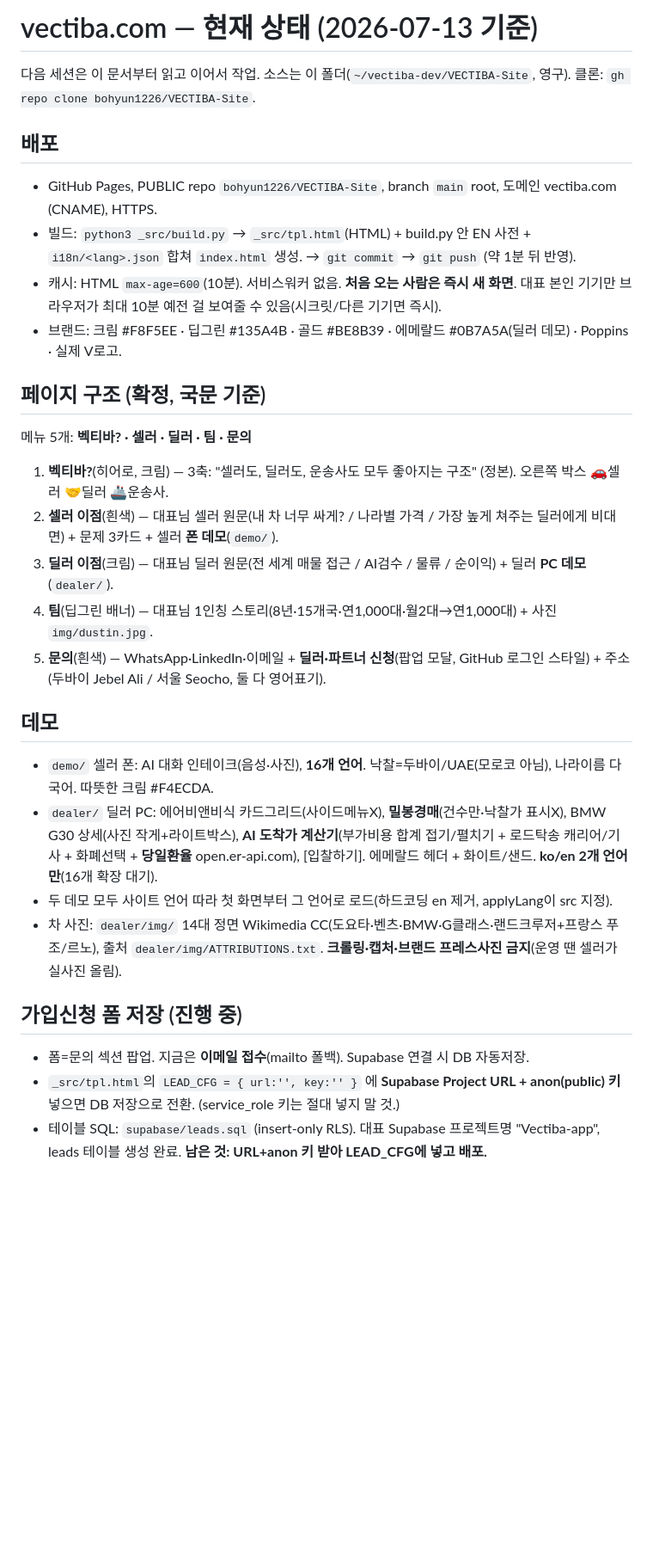
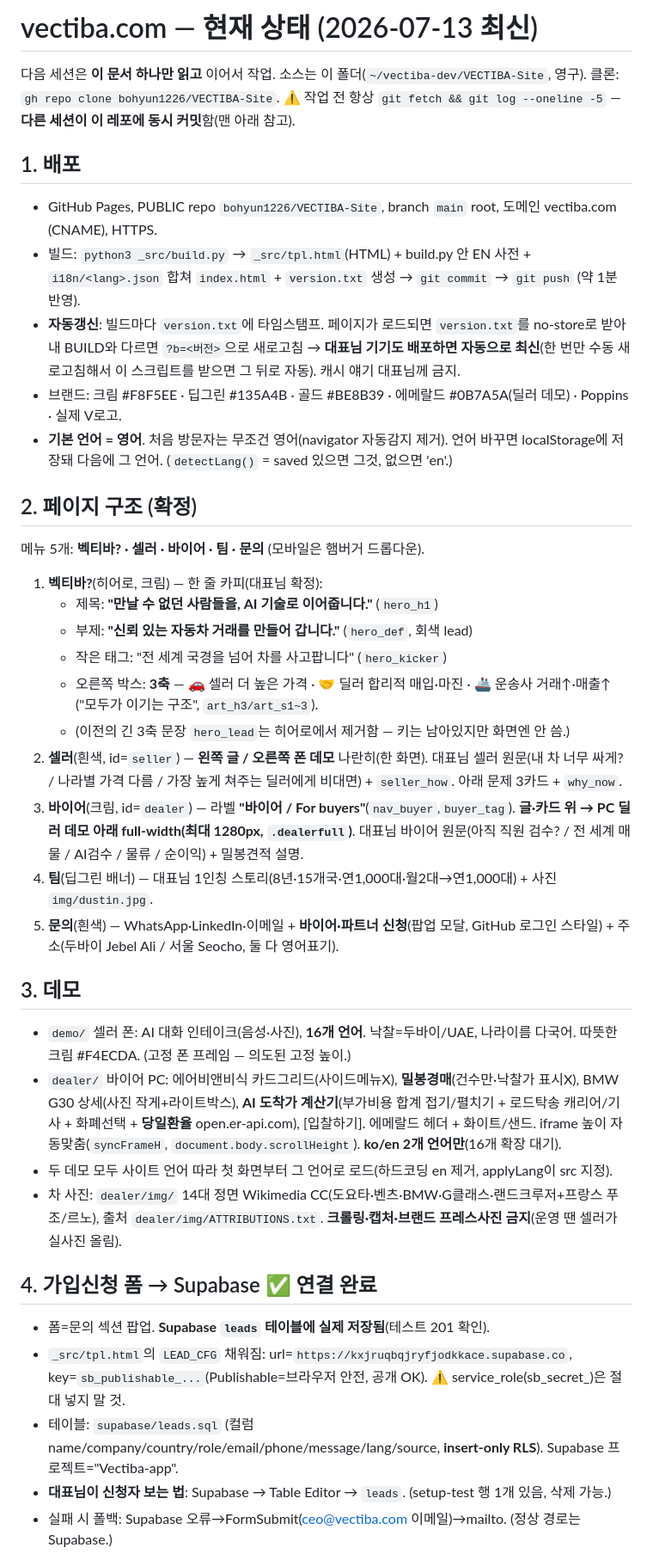
Before and after one commit to bohyun1226/VECTIBA-Site, a Markdown page: SITE_STATE.md, the part around one of its changes. Shown at 86% size. Drawn GitHub-style; blank space fills up the shorter version.

Commit message:
SITE_STATE: full handoff update — hero one-liner, 바이어 label, dealer full-width layout, English default, Supabase form CONNECTED, auto-refresh

```diff
--- a/SITE_STATE.md
+++ b/SITE_STATE.md
@@ -1,29 +1,38 @@
-# vectiba.com — 현재 상태 (2026-07-13 기준)
+# vectiba.com — 현재 상태 (2026-07-13 최신)
 
-다음 세션은 이 문서부터 읽고 이어서 작업. 소스는 이 폴더(`~/vectiba-dev/VECTIBA-Site`, 영구). 클론: `gh repo clone bohyun1226/VECTIBA-Site`.
+다음 세션은 **이 문서 하나만 읽고** 이어서 작업. 소스는 이 폴더(`~/vectiba-dev/VECTIBA-Site`, 영구). 클론: `gh repo clone bohyun1226/VECTIBA-Site`.
+⚠️ 작업 전 항상 `git fetch && git log --oneline -5` — **다른 세션이 이 레포에 동시 커밋**함(맨 아래 참고).
 
-## 배포
+## 1. 배포
 - GitHub Pages, PUBLIC repo `bohyun1226/VECTIBA-Site`, branch `main` root, 도메인 vectiba.com (CNAME), HTTPS.
-- 빌드: `python3 _src/build.py` → `_src/tpl.html`(HTML) + build.py 안 EN 사전 + `i18n/<lang>.json` 합쳐 `index.html` 생성. → `git commit` → `git push` (약 1분 뒤 반영).
-- 캐시: HTML `max-age=600`(10분). 서비스워커 없음. **처음 오는 사람은 즉시 새 화면**. 대표 본인 기기만 브라우저가 최대 10분 예전 걸 보여줄 수 있음(시크릿/다른 기기면 즉시).
+- 빌드: `python3 _src/build.py` → `_src/tpl.html`(HTML) + build.py 안 EN 사전 + `i18n/<lang>.json` 합쳐 `index.html` + `version.txt` 생성 → `git commit` → `git push` (약 1분 반영).
+- **자동갱신**: 빌드마다 `version.txt`에 타임스탬프. 페이지가 로드되면 `version.txt`를 no-store로 받아 내 BUILD와 다르면 `?b=<버전>`으로 새로고침 → **대표님 기기도 배포하면 자동으로 최신**(한 번만 수동 새로고침해서 이 스크립트를 받으면 그 뒤로 자동). 캐시 얘기 대표님께 금지.
 - 브랜드: 크림 #F8F5EE · 딥그린 #135A4B · 골드 #BE8B39 · 에메랄드 #0B7A5A(딜러 데모) · Poppins · 실제 V로고.
+- **기본 언어 = 영어**. 처음 방문자는 무조건 영어(navigator 자동감지 제거). 언어 바꾸면 localStorage에 저장돼 다음에 그 언어. (`detectLang()` = saved 있으면 그것, 없으면 'en'.)
 
-## 페이지 구조 (확정, 국문 기준)
-메뉴 5개: **벡티바? · 셀러 · 딜러 · 팀 · 문의**
-1. **벡티바?**(히어로, 크림) — 3축: "셀러도, 딜러도, 운송사도 모두 좋아지는 구조" (정본). 오른쪽 박스 🚗셀러 🤝딜러 🚢운송사.
-2. **셀러 이점**(흰색) — 대표님 셀러 원문(내 차 너무 싸게? / 나라별 가격 / 가장 높게 쳐주는 딜러에게 비대면) + 문제 3카드 + 셀러 **폰 데모**(`demo/`).
-3. **딜러 이점**(크림) — 대표님 딜러 원문(전 세계 매물 접근 / AI검수 / 물류 / 순이익) + 딜러 **PC 데모**(`dealer/`).
+## 2. 페이지 구조 (확정)
+메뉴 5개: **벡티바? · 셀러 · 바이어 · 팀 · 문의** (모바일은 햄버거 드롭다운).
+1. **벡티바?**(히어로, 크림) — 한 줄 카피(대표님 확정):
+   - 제목: **"만날 수 없던 사람들을, AI 기술로 이어줍니다."** (`hero_h1`)
+   - 부제: **"신뢰 있는 자동차 거래를 만들어 갑니다."** (`hero_def`, 회색 lead)
+   - 작은 태그: "전 세계 국경을 넘어 차를 사고팝니다" (`hero_kicker`)
+   - 오른쪽 박스: **3축** — 🚗 셀러 더 높은 가격 · 🤝 딜러 합리적 매입·마진 · 🚢 운송사 거래↑·매출↑ ("모두가 이기는 구조", `art_h3/art_s1~3`).
+   - (이전의 긴 3축 문장 `hero_lead`는 히어로에서 제거함 — 키는 남아있지만 화면엔 안 씀.)
+2. **셀러**(흰색, id=`seller`) — **왼쪽 글 / 오른쪽 폰 데모** 나란히(한 화면). 대표님 셀러 원문(내 차 너무 싸게? / 나라별 가격 다름 / 가장 높게 쳐주는 딜러에게 비대면) + `seller_how`. 아래 문제 3카드 + `why_now`.
+3. **바이어**(크림, id=`dealer`) — 라벨 **"바이어 / For buyers"**(`nav_buyer`,`buyer_tag`). **글·카드 위 → PC 딜러 데모 아래 full-width(최대 1280px, `.dealerfull`)**. 대표님 바이어 원문(아직 직원 검수? / 전 세계 매물 / AI검수 / 물류 / 순이익) + 밀봉견적 설명.
 4. **팀**(딥그린 배너) — 대표님 1인칭 스토리(8년·15개국·연1,000대·월2대→연1,000대) + 사진 `img/dustin.jpg`.
-5. **문의**(흰색) — WhatsApp·LinkedIn·이메일 + **딜러·파트너 신청**(팝업 모달, GitHub 로그인 스타일) + 주소(두바이 Jebel Ali / 서울 Seocho, 둘 다 영어표기).
+5. **문의**(흰색) — WhatsApp·LinkedIn·이메일 + **바이어·파트너 신청**(팝업 모달, GitHub 로그인 스타일) + 주소(두바이 Jebel Ali / 서울 Seocho, 둘 다 영어표기).
 
-## 데모
-- `demo/` 셀러 폰: AI 대화 인테이크(음성·사진), **16개 언어**. 낙찰=두바이/UAE(모로코 아님), 나라이름 다국어. 따뜻한 크림 #F4ECDA.
-- `dealer/` 딜러 PC: 에어비앤비식 카드그리드(사이드메뉴X), **밀봉경매**(건수만·낙찰가 표시X), BMW G30 상세(사진 작게+라이트박스), **AI 도착가 계산기**(부가비용 합계 접기/펼치기 + 로드탁송 캐리어/기사 + 화폐선택 + **당일환율** open.er-api.com), [입찰하기]. 에메랄드 헤더 + 화이트/샌드. **ko/en 2개 언어만**(16개 확장 대기).
+## 3. 데모
+- `demo/` 셀러 폰: AI 대화 인테이크(음성·사진), **16개 언어**. 낙찰=두바이/UAE, 나라이름 다국어. 따뜻한 크림 #F4ECDA. (고정 폰 프레임 — 의도된 고정 높이.)
+- `dealer/` 바이어 PC: 에어비앤비식 카드그리드(사이드메뉴X), **밀봉경매**(건수만·낙찰가 표시X), BMW G30 상세(사진 작게+라이트박스), **AI 도착가 계산기**(부가비용 합계 접기/펼치기 + 로드탁송 캐리어/기사 + 화폐선택 + **당일환율** open.er-api.com), [입찰하기]. 에메랄드 헤더 + 화이트/샌드. iframe 높이 자동맞춤(`syncFrameH`, `document.body.scrollHeight`). **ko/en 2개 언어만**(16개 확장 대기).
 - 두 데모 모두 사이트 언어 따라 첫 화면부터 그 언어로 로드(하드코딩 en 제거, applyLang이 src 지정).
 - 차 사진: `dealer/img/` 14대 정면 Wikimedia CC(도요타·벤츠·BMW·G클래스·랜드크루저+프랑스 푸조/르노), 출처 `dealer/img/ATTRIBUTIONS.txt`. **크롤링·캡처·브랜드 프레스사진 금지**(운영 땐 셀러가 실사진 올림).
 
-## 가입신청 폼 저장 (진행 중)
-- 폼=문의 섹션 팝업. 지금은 **이메일 접수**(mailto 폴백). Supabase 연결 시 DB 자동저장.
-- `_src/tpl.html`의 `LEAD_CFG = { url:'', key:'' }` 에 **Supabase Project URL + anon(public) 키** 넣으면 DB 저장으로 전환. (service_role 키는 절대 넣지 말 것.)
-- 테이블 SQL: `supabase/leads.sql` (insert-only RLS). 대표 Supabase 프로젝트명 "Vectiba-app", leads 테이블 생성 완료. **남은 것: URL+anon 키 받아 LEAD_CFG에 넣고 배포.**
+## 4. 가입신청 폼 → Supabase ✅ 연결 완료
+- 폼=문의 섹션 팝업. **Supabase `leads` 테이블에 실제 저장됨**(테스트 201 확인).
+- `_src/tpl.html`의 `LEAD_CFG` 채워짐: url=`https://kxjruqbqjryfjodkkace.supabase.co`, key=`sb_publishable_...`(Publishable=브라우저 안전, 공개 OK). ⚠️ service_role(sb_secret_)은 절대 넣지 말 것.
+- 테이블: `supabase/leads.sql` (컬럼 name/company/country/role/email/phone/message/lang/source, **insert-only RLS**). Supabase 프로젝트="Vectiba-app".
+- **대표님이 신청자 보는 법**: Supabase → Table Editor → `leads`. (setup-test 행 1개 있음, 삭제 가능.)
+- 실패 시 폴백: Supabase 오류→FormSubmit(ceo@vectiba.com 이메일)→mailto. (정상 경로는 Supabase.)
 
```
Also changed, not shown: other parts of SITE_STATE.md (+13 -16 lines).
